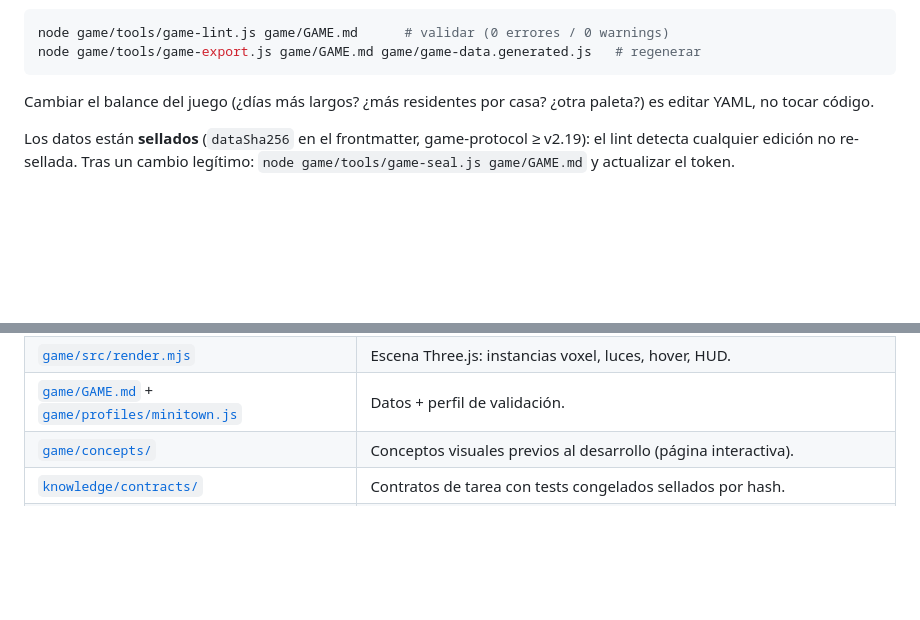
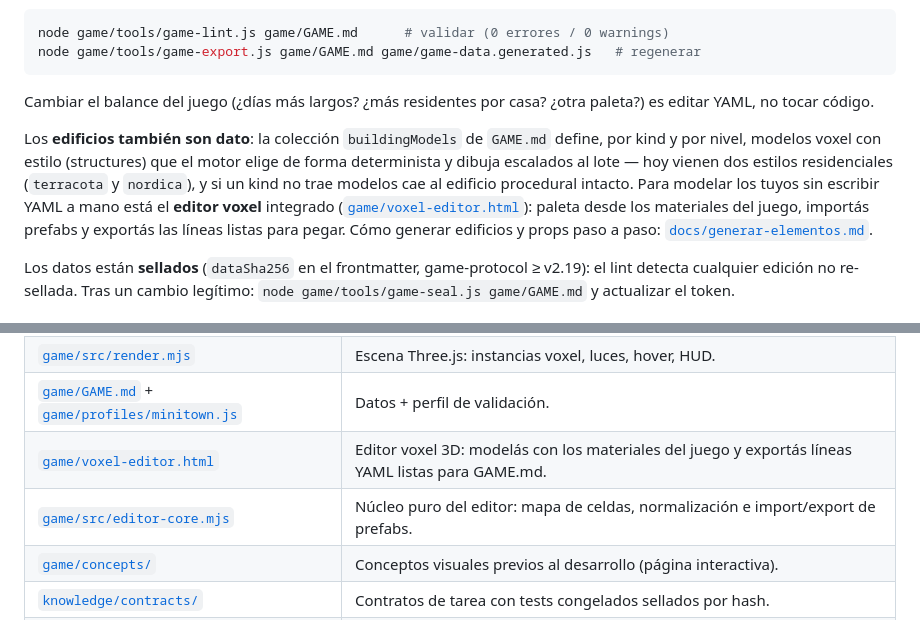
Before and after one commit to MauricioPerera/MiniTown, a Markdown page: README.md, 2 parts joined by grey strips. GitHub-like rendering; blank space fills up the shorter version.

Commit message:
docs: guia de generacion de elementos con estilos, README y CHANGELOG v0.2.0

```diff
--- a/README.md
+++ b/README.md
@@ -47,6 +47,8 @@ node game/tools/game-export.js game/GAME.md game/game-data.generated.js   # rege
 
 Cambiar el balance del juego (¿días más largos? ¿más residentes por casa? ¿otra paleta?) es editar YAML, no tocar código.
 
+Los **edificios también son dato**: la colección `buildingModels` de `GAME.md` define, por kind y por nivel, modelos voxel con estilo (structures) que el motor elige de forma determinista y dibuja escalados al lote — hoy vienen dos estilos residenciales (`terracota` y `nordica`), y si un kind no trae modelos cae al edificio procedural intacto. Para modelar los tuyos sin escribir YAML a mano está el **editor voxel** integrado ([`game/voxel-editor.html`](game/voxel-editor.html)): paleta desde los materiales del juego, importás prefabs y exportás las líneas listas para pegar. Cómo generar edificios y props paso a paso: [`docs/generar-elementos.md`](docs/generar-elementos.md).
+
 Los datos están **sellados** (`dataSha256` en el frontmatter, game-protocol ≥ v2.19): el lint detecta cualquier edición no re-sellada. Tras un cambio legítimo: `node game/tools/game-seal.js game/GAME.md` y actualizar el token.
 
 ## Estructura
@@ -60,6 +62,8 @@ Los datos están **sellados** (`dataSha256` en el frontmatter, game-protocol ≥
 | [`game/src/render-core.mjs`](game/src/render-core.mjs) | Lógica de presentación pura: paleta día/noche, visual de edificios, cámara. |
 | [`game/src/render.mjs`](game/src/render.mjs) | Escena Three.js: instancias voxel, luces, hover, HUD. |
 | [`game/GAME.md`](game/GAME.md) + [`game/profiles/minitown.js`](game/profiles/minitown.js) | Datos + perfil de validación. |
+| [`game/voxel-editor.html`](game/voxel-editor.html) | Editor voxel 3D: modelás con los materiales del juego y exportás líneas YAML listas para GAME.md. |
+| [`game/src/editor-core.mjs`](game/src/editor-core.mjs) | Núcleo puro del editor: mapa de celdas, normalización e import/export de prefabs. |
 | [`game/concepts/`](game/concepts/) | Conceptos visuales previos al desarrollo (página interactiva). |
 | [`knowledge/contracts/`](knowledge/contracts/) | Contratos de tarea con tests congelados sellados por hash. |
 | [`docs/screenshots/`](docs/screenshots/) · [`docs/concepts/`](docs/concepts/) | Capturas del juego y de los conceptos. |
```
Also changed, not shown: CHANGELOG.md (+10 -0 lines), docs/generar-elementos.md (added, +153 -0 lines).
